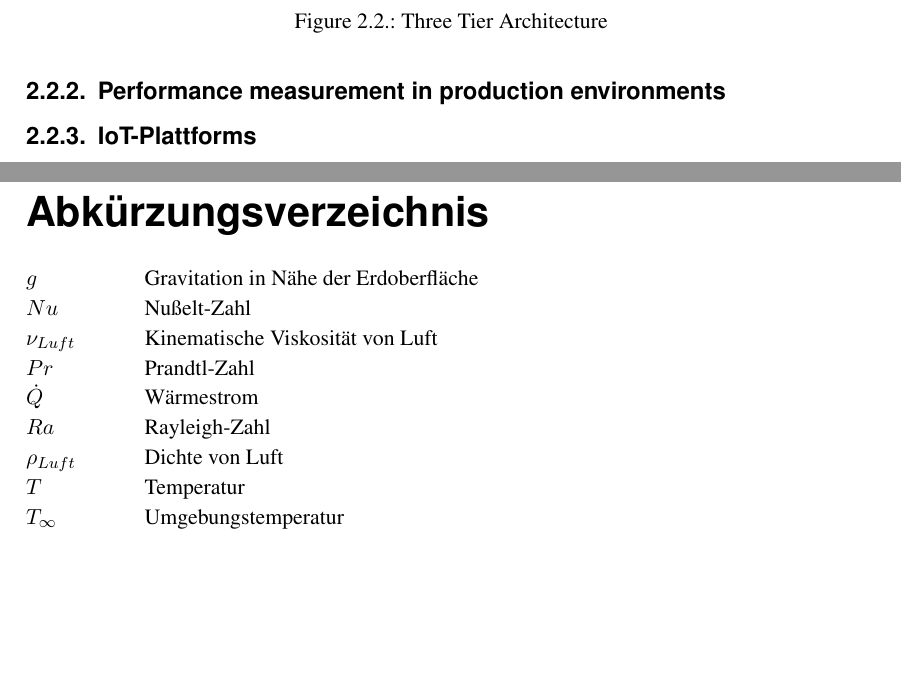
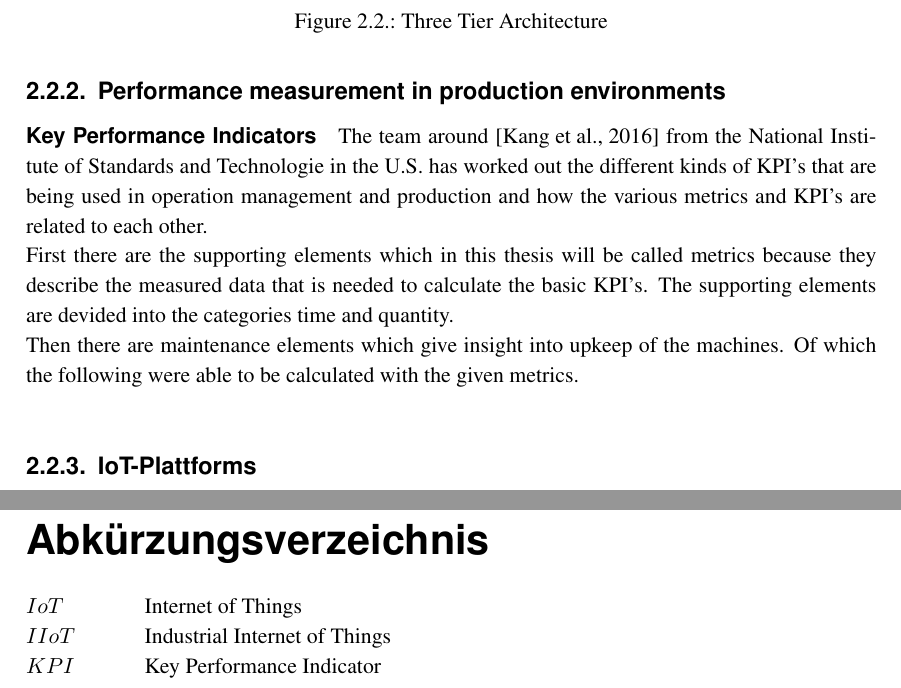
Before and after one commit to CodingToffee/bachelor-thesis, a LaTeX thesis (FH-Aachen-LaTeX-Vorlage-Abschlussarbeit/FH-Aachen-LaTeX-Vorlage-Abschlussarbeit/000arbeit.tex, which reads FH-Aachen-LaTeX-Vorlage-Abschlussarbeit/FH-Aachen-LaTeX-Vorlage-Abschlussarbeit/doc/102kap2.tex, FH-Aachen-LaTeX-Vorlage-Abschlussarbeit/FH-Aachen-LaTeX-Vorlage-Abschlussarbeit/doc/202abkuerzungsverzeichnis.tex): two parts of pages 8 and 12 of 16, joined at a grey line, cut so that both start at the same text, the shorter picture padded with empty space. Compiled offline with pdfLaTeX.

Commit message:
started with kpi section

```diff
--- a/FH-Aachen-LaTeX-Vorlage-Abschlussarbeit/FH-Aachen-LaTeX-Vorlage-Abschlussarbeit/doc/102kap2.tex
+++ b/FH-Aachen-LaTeX-Vorlage-Abschlussarbeit/FH-Aachen-LaTeX-Vorlage-Abschlussarbeit/doc/102kap2.tex
@@ -30,6 +30,11 @@ The three tiers can also be further divided into different domains. That makes s
 	\label{fig:Three-Tier-Architecture}
 \end{figure}
 \subsection{Performance measurement in production environments}
+\paragraph{Key Performance Indicators}
+The team around \cite{kangHierarchicalStructureKey2016} from the National Institute of Standards and Technologie in the U.S. has worked out the different kinds of KPI's that are being used in operation management and production and how the various metrics and KPI's are related to each other.
+\\First there are the supporting elements which in this thesis will be called metrics because they describe the measured data that is needed to calculate the basic KPI's. The supporting elements are devided into the categories time and quantity.
+\\Then there are maintenance elements which give insight into upkeep of the machines. Of which the following were able to be calculated with the given metrics.
+\\
 \subsection{IoT-Plattforms}
 
 \subsection{Databases}
--- a/FH-Aachen-LaTeX-Vorlage-Abschlussarbeit/FH-Aachen-LaTeX-Vorlage-Abschlussarbeit/doc/202abkuerzungsverzeichnis.tex
+++ b/FH-Aachen-LaTeX-Vorlage-Abschlussarbeit/FH-Aachen-LaTeX-Vorlage-Abschlussarbeit/doc/202abkuerzungsverzeichnis.tex
@@ -4,14 +4,9 @@
 \begin{acronym}[YTM]
 \setlength{\itemsep}{-\parsep}
 
-\acro{gravitation}[$g$]{\hspace{1cm}Gravitation in Nähe der Erdoberfläche}
-\acro{Nu}[$Nu$]{\hspace{1cm}Nußelt-Zahl}
-\acro{nu_luft}[$\nu_{Luft}$]{\hspace{1cm}Kinematische Viskosität von Luft}
-\acro{Pr}[$Pr$]{\hspace{1cm}Prandtl-Zahl}
-\acro{Q}[$\dot Q$]{\hspace{1cm}Wärmestrom}
-\acro{Ra}[$Ra$]{\hspace{1cm}Rayleigh-Zahl}
-\acro{rho_luft}[$\rho_{Luft}$]{\hspace{1cm}Dichte von Luft}
-\acro{temperatur}[$T$]{\hspace{1cm}Temperatur}
-\acro{umgebungstemperatur}[$T_{\infty}$]{\hspace{1cm}Umgebungstemperatur}
+\acro{IoT}[$IoT$]{\hspace{1cm}Internet of Things}
+\acro{IIoT}[$IIoT$]{\hspace{1cm}Industrial Internet of Things}
+\acro{KPI}[$KPI$]{\hspace{1cm}Key Performance Indicator}
+
 
 \end{acronym}
```
Also changed, not shown: FH-Aachen-LaTeX-Vorlage-Abschlussarbeit/FH-Aachen-LaTeX-Vorlage-Abschlussarbeit/000arbeit.bbl, FH-Aachen-LaTeX-Vorlage-Abschlussarbeit/FH-Aachen-LaTeX-Vorlage-Abschlussarbeit/000arbeit.pdf, 7 other files.
